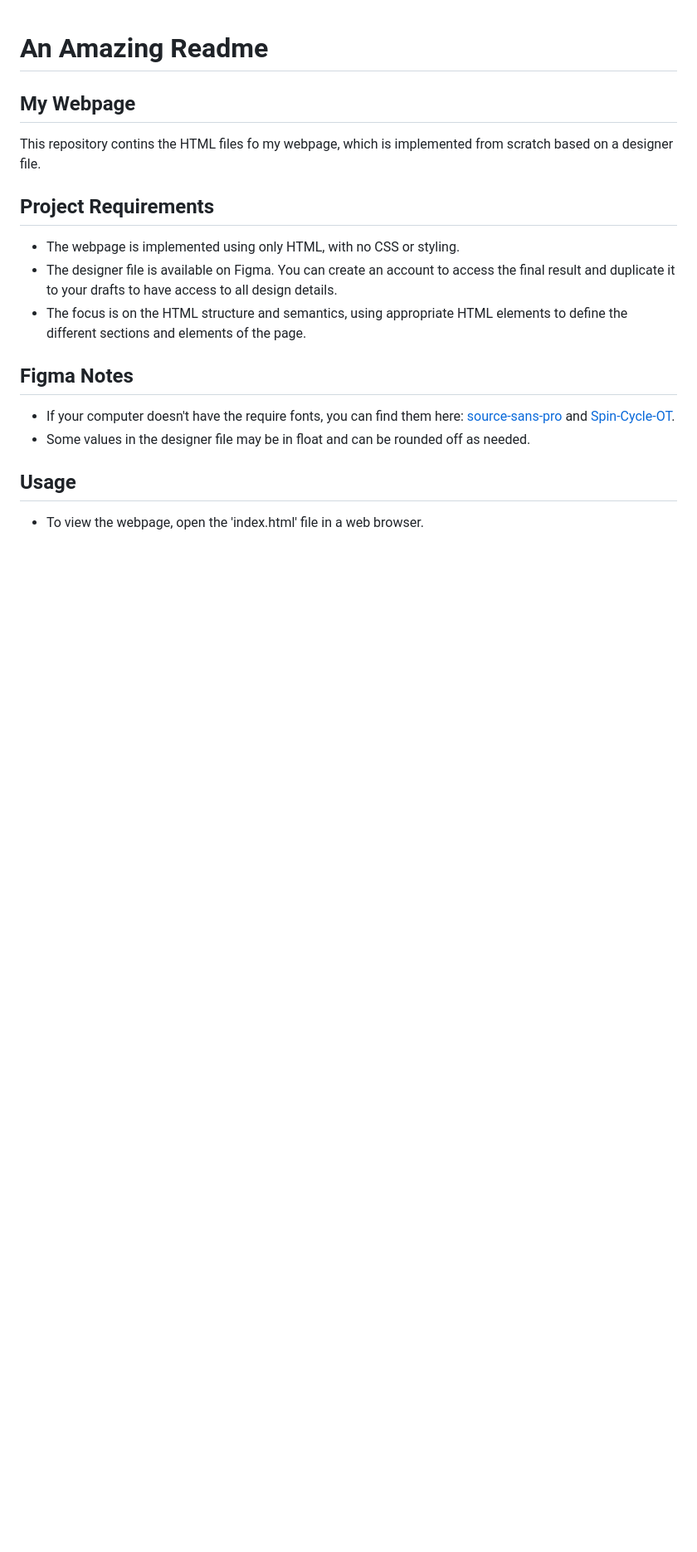
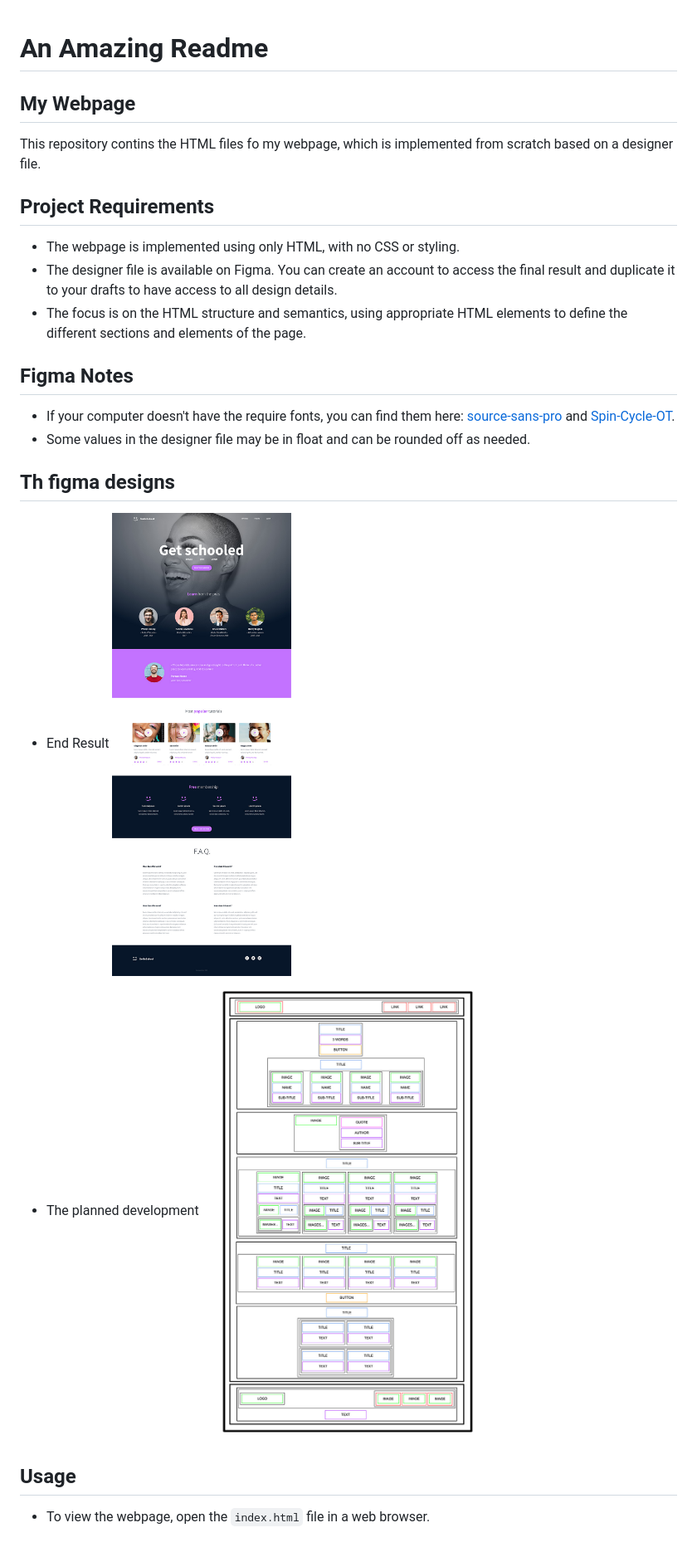
Before and after one commit to grittycodes/alx_html_css, a Markdown page: html_advanced/README.md, the part around the change. Shown: that part at 83% size. Rendered like a GitHub page; pictures changed too: html_advanced/figma_design1.jpg (added), html_advanced/figma_design2.jpg (added); blank space fills up the shorter version.

Commit message:
Amazing figma designs

```diff
--- a/html_advanced/README.md
+++ b/html_advanced/README.md
@@ -13,5 +13,10 @@ This repository contins the HTML files fo my webpage, which is implemented from
 - If your computer doesn't have the require fonts, you can find them here: [source-sans-pro](https://fonts.google.com/specimen/Source+Sans+Pro) and [Spin-Cycle-OT](https://www.fontsquirrel.com/fonts/spin-cycle-ot).
 - Some values in the designer file may be in float and can be rounded off as needed.
 
+## Th figma designs
+
+- End Result ![Website Appearance](./figma_design1.jpg)
+- The planned development ![plan](./figma_design2.jpg)
+
 ## Usage
-- To view the webpage, open the 'index.html' file in a web browser.
+- To view the webpage, open the `index.html` file in a web browser.
```
